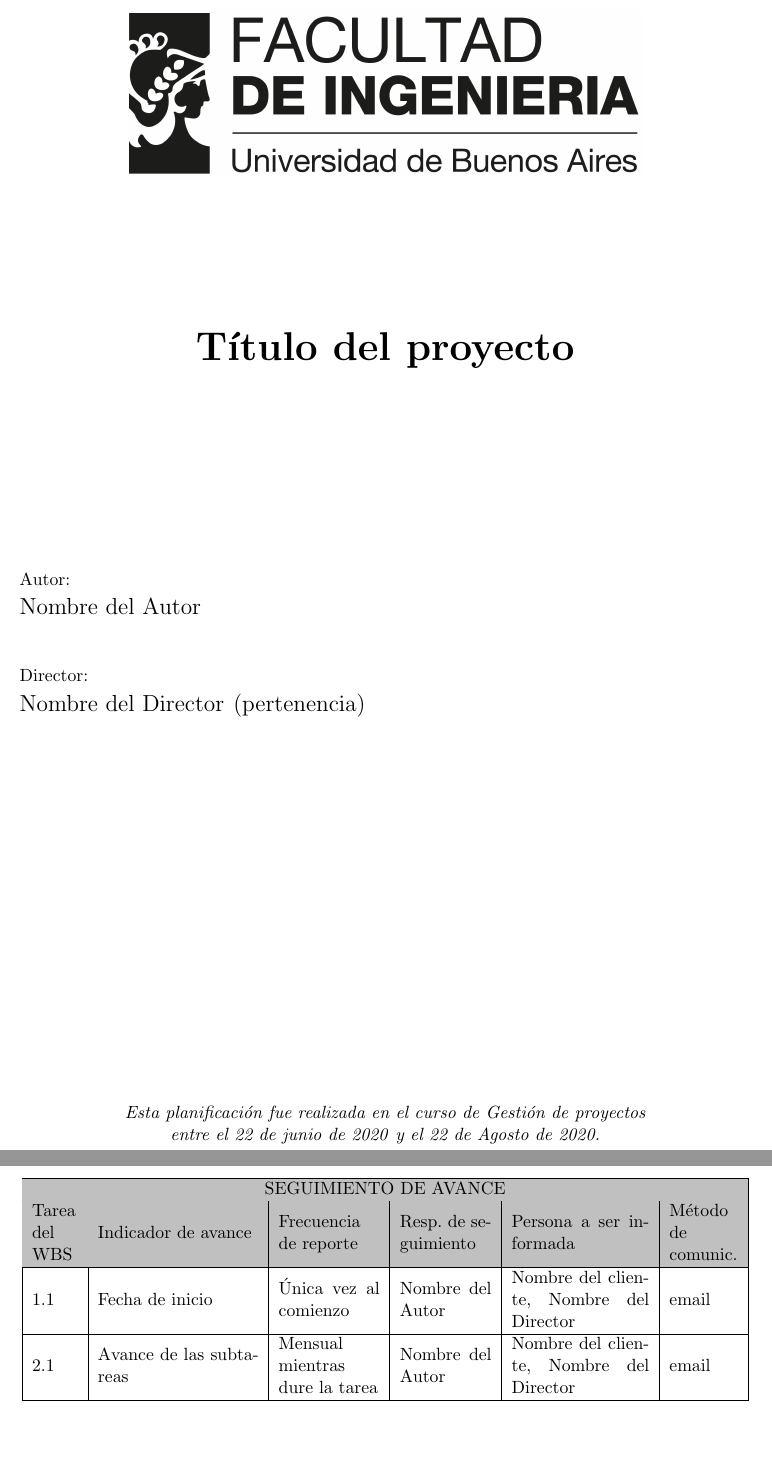
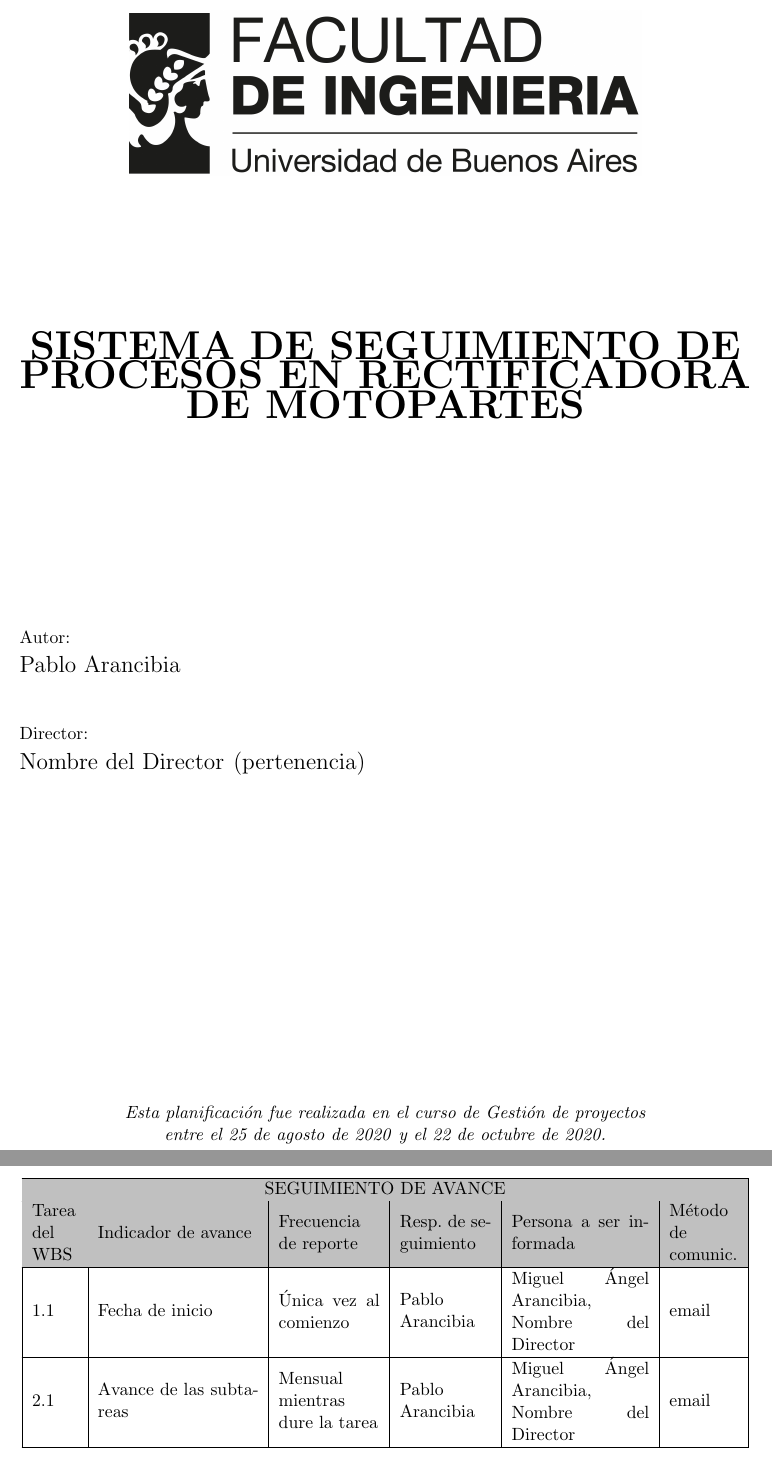
Before and after one commit to pabloarancibia/planificacion-proyecto, a LaTeX document (charter.tex): two parts of pages 1 and 15 of 15, joined at a grey line, cut at the place of the change. Compiled offline with pdfLaTeX.

Commit message:
primeras modificaciones

```diff
--- a/charter.tex
+++ b/charter.tex
@@ -1,17 +1,17 @@
 \documentclass[11pt]{charter}
 
 % El títulos de la memoria, se usa en la carátula y se puede usar el cualquier lugar del documento con el comando \ttitle
-\titulo{Título del proyecto}
+\titulo{SISTEMA DE SEGUIMIENTO DE PROCESOS EN RECTIFICADORA DE MOTOPARTES}
 
 % Nombre del posgrado, se usa en la carátula y se puede usar el cualquier lugar del documento con el comando \degreename
-\posgrado{Carrera de Especialización en Sistemas Embebidos}
-%\posgrado{Carrera de Especialización en Internet de las Cosas}
+%\posgrado{Carrera de Especialización en Sistemas Embebidos}
+\posgrado{Carrera de Especialización en Internet de las Cosas}
 %\posgrado{Carrera de Especialización en Intelegencia Artificial}
 %\posgrado{Maestría en Sistemas Embebidos}
 %\posgrado{Maestría en Internet de las cosas}
 
 % Tu nombre, se puede usar el cualquier lugar del documento con el comando \authorname
-\autor{Nombre del Autor}
+\autor{Pablo Arancibia}
 
 % El nombre del director y co-director, se puede usar el cualquier lugar del documento con el comando \supname y \cosupname y \pertesupname y \pertecosupname
 \director{Nombre del Director}
@@ -21,8 +21,8 @@
 \pertenenciaCoDirector{}
 
 % Nombre del cliente, quien va a aprobar los resultados del proyecto, se puede usar con el comando \clientename y \empclientename
-\cliente{Nombre del cliente}
-\empresaCliente{Empresa del cliente}
+\cliente{Miguel Ángel Arancibia}
+\empresaCliente{ARANCIBIA Rectificaciones}
 
 % Nombre y pertenencia de los jurados, se pueden usar el cualquier lugar del documento con el comando \jurunoname, \jurdosname y \jurtresname y \perteunoname, \pertedosname y \pertetresname.
 \juradoUno{Nombre y Apellido (1)}
@@ -32,9 +32,9 @@
 \juradoTres{Nombre y Apellido (3)}
 \pertenenciaJurTres{pertenencia (3)}
 
-\fechaINICIO{22 de junio de 2020}		%Fecha de inicio de la cursada de GdP \fechaInicioName
-\fechaFINALPlanificacion{22 de Agosto de 2020} 	%Fecha de final de cursada de GdP
-\fechaFINALTrabajo{22 de diciembre de 2020}		%Fecha de defensa pública del trabajo final
+\fechaINICIO{25 de agosto de 2020}		%Fecha de inicio de la cursada de GdP \fechaInicioName
+\fechaFINALPlanificacion{22 de octubre de 2020} 	%Fecha de final de cursada de GdP
+\fechaFINALTrabajo{22 de mayo de 2021}		%Fecha de defensa pública del trabajo final
 
 
 \begin{document}
```
